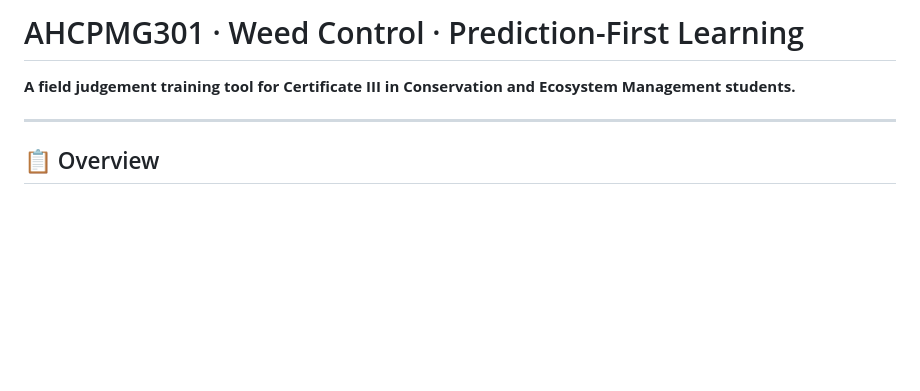
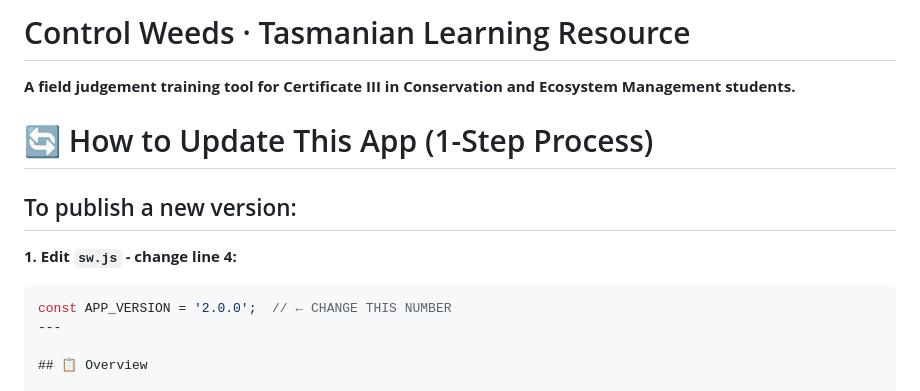
Before and after one commit to jaysecotools/Control-Weeds, a Markdown page: README.md, the part around the change. GitHub-like rendering; blank space fills up the shorter version.

Commit message:
Revise README with new title and update instructions
Updated project title and added instructions for updating the app version.

````diff
--- a/README.md
+++ b/README.md
@@ -1,7 +1,15 @@
-# AHCPMG301 · Weed Control · Prediction-First Learning
+# Control Weeds · Tasmanian Learning Resource
 
 **A field judgement training tool for Certificate III in Conservation and Ecosystem Management students.**
 
+# 🔄 How to Update This App (1-Step Process)
+
+## To publish a new version:
+
+**1. Edit `sw.js` - change line 4:**
+
+```javascript
+const APP_VERSION = '2.0.0';  // ← CHANGE THIS NUMBER
 ---
 
 ## 📋 Overview
````
